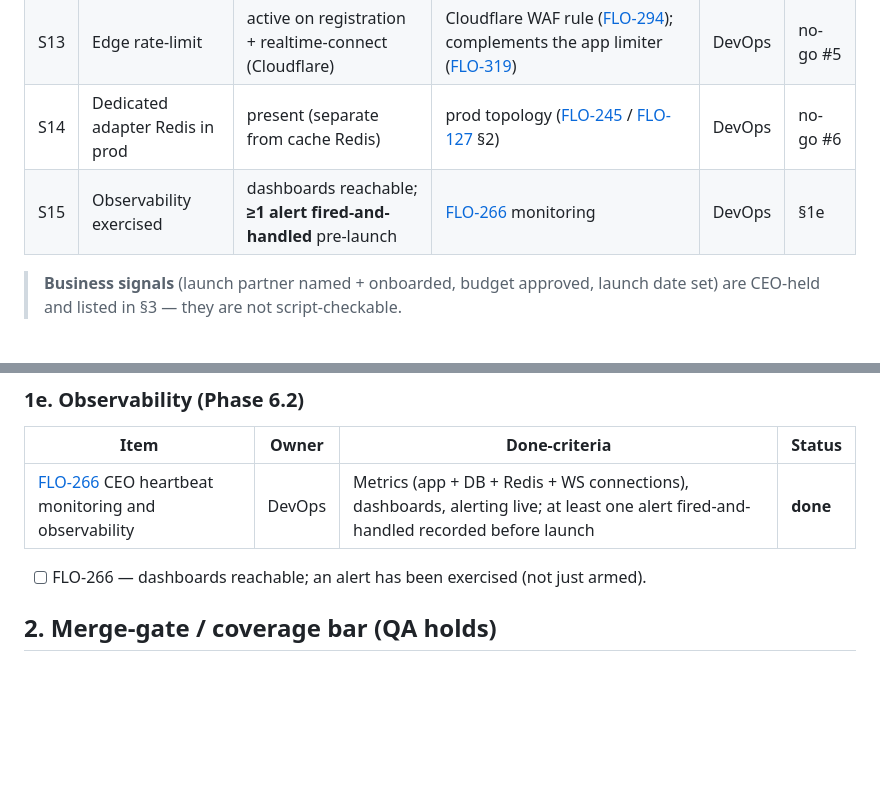
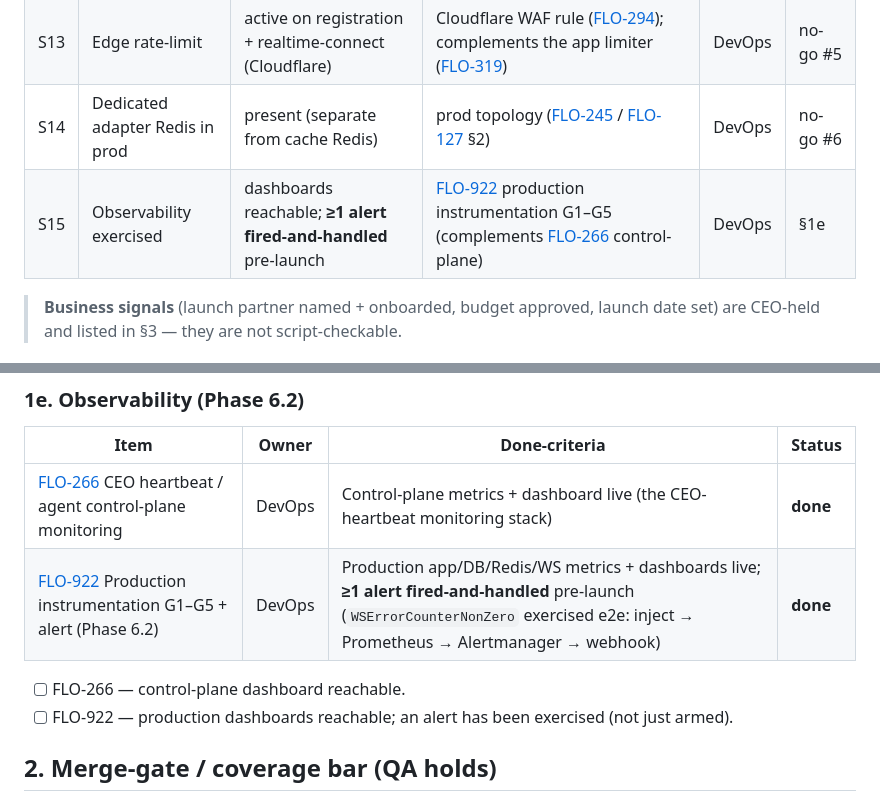
Before and after one commit to victor-develop/flock-os, a Markdown page: docs/operations/launch-go-no-go.md, 2 parts joined by grey strips. GitHub-like rendering; blank space fills up the shorter version.

Commit message:
docs(ops): credit FLO-922 for production instrumentation in go/no-go gate (FLO-966)
The §1e observability row and signal S15 credited FLO-266 (agent control-
plane monitoring) for the production app/DB/Redis/WS metrics + alert, which
was actually delivered by FLO-922 (G1–G5 + WSErrorCounterNonZero exercised
e2e). Split the row so FLO-266 = control-plane and FLO-922 = production
instrumentation + alert; update S15 source accordingly. Attribution-only;
no criteria/target changes.

Co-Authored-By: Paperclip <noreply@paperclip.ing>

```diff
--- a/docs/operations/launch-go-no-go.md
+++ b/docs/operations/launch-go-no-go.md
@@ -84,7 +84,7 @@
 | S12 | Staging smoke at promoted tag | **`SMOKE: PASS`** (HTTP/TLS + `ping`→`pong` + WS handshake) | [`scripts/deploy/smoke-staging.sh`](../../scripts/deploy/smoke-staging.sh) ([FLO-250](/FLO/issues/FLO-250)) | DevOps | no-go #2 |
 | S13 | Edge rate-limit | active on registration + realtime-connect (Cloudflare) | Cloudflare WAF rule ([FLO-294](/FLO/issues/FLO-294)); complements the app limiter ([FLO-319](/FLO/issues/FLO-319)) | DevOps | no-go #5 |
 | S14 | Dedicated adapter Redis in prod | present (separate from cache Redis) | prod topology ([FLO-245](/FLO/issues/FLO-245) / [FLO-127](/FLO/issues/FLO-127) §2) | DevOps | no-go #6 |
-| S15 | Observability exercised | dashboards reachable; **≥1 alert fired-and-handled** pre-launch | [FLO-266](/FLO/issues/FLO-266) monitoring | DevOps | §1e |
+| S15 | Observability exercised | dashboards reachable; **≥1 alert fired-and-handled** pre-launch | [FLO-922](/FLO/issues/FLO-922) production instrumentation G1–G5 (complements [FLO-266](/FLO/issues/FLO-266) control-plane) | DevOps | §1e |
 
 > **Business signals** (launch partner named + onboarded, budget approved, launch
 > date set) are CEO-held and listed in §3 — they are not script-checkable.
@@ -146,9 +146,11 @@
 
 | Item | Owner | Done-criteria | Status |
 |------|-------|---------------|--------|
-| [FLO-266](/FLO/issues/FLO-266) CEO heartbeat monitoring and observability | DevOps | Metrics (app + DB + Redis + WS connections), dashboards, alerting live; at least one alert fired-and-handled recorded before launch | **done** |
+| [FLO-266](/FLO/issues/FLO-266) CEO heartbeat / agent control-plane monitoring | DevOps | Control-plane metrics + dashboard live (the CEO-heartbeat monitoring stack) | **done** |
+| [FLO-922](/FLO/issues/FLO-922) Production instrumentation G1–G5 + alert (Phase 6.2) | DevOps | Production app/DB/Redis/WS metrics + dashboards live; **≥1 alert fired-and-handled** pre-launch (`WSErrorCounterNonZero` exercised e2e: inject → Prometheus → Alertmanager → webhook) | **done** |
 
-- [ ] FLO-266 — dashboards reachable; an alert has been exercised (not just armed).
+- [ ] FLO-266 — control-plane dashboard reachable.
+- [ ] FLO-922 — production dashboards reachable; an alert has been exercised (not just armed).
 
 ## 2. Merge-gate / coverage bar (QA holds)
 
```
